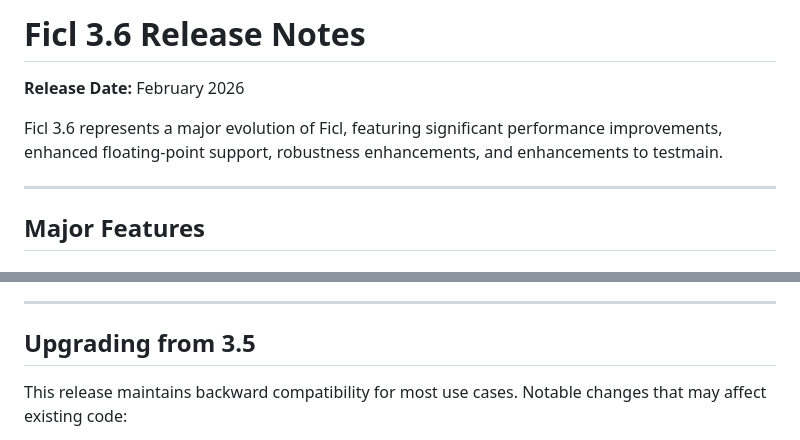
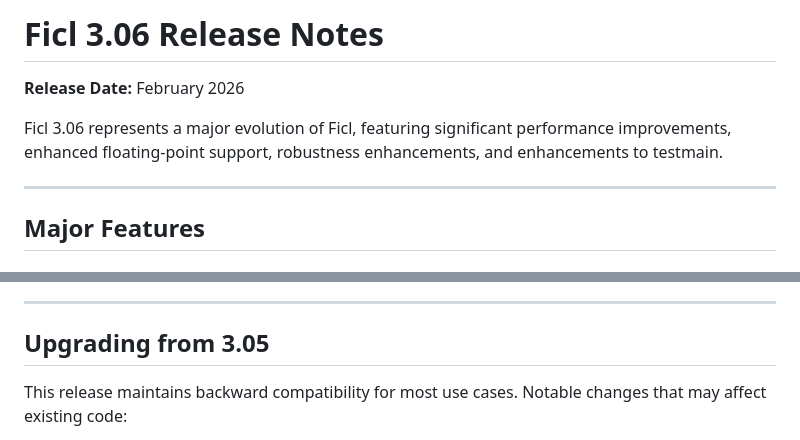
Before and after one commit to jwsadler58/ficl, a Markdown page: RELEASE.md, 2 parts joined by grey strips. GitHub-like rendering.

Commit message:
Revised and simplified

```diff
--- a/RELEASE.md
+++ b/RELEASE.md
@@ -1,8 +1,8 @@
-# Ficl 3.6 Release Notes
+# Ficl 3.06 Release Notes
 
 **Release Date:** February 2026
 
-Ficl 3.6 represents a major evolution of Ficl, featuring significant performance improvements, enhanced floating-point support, robustness enhancements, and enhancements to testmain.
+Ficl 3.06 represents a major evolution of Ficl, featuring significant performance improvements, enhanced floating-point support, robustness enhancements, and enhancements to testmain.
 
 ---
 
@@ -76,7 +76,7 @@ Comprehensive improvements to floating-point support:
 
 ---
 
-## Upgrading from 3.5
+## Upgrading from 3.05
 
 This release maintains backward compatibility for most use cases. Notable changes that may affect existing code:
 
```
